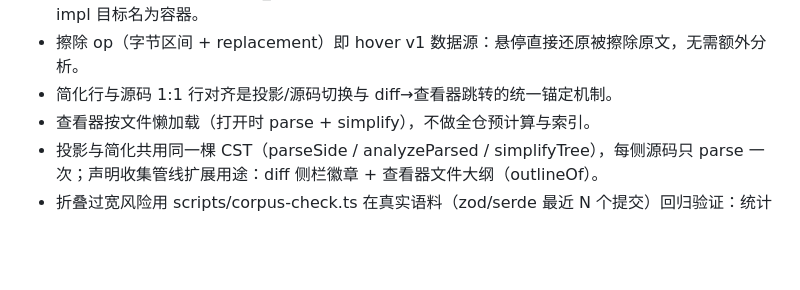
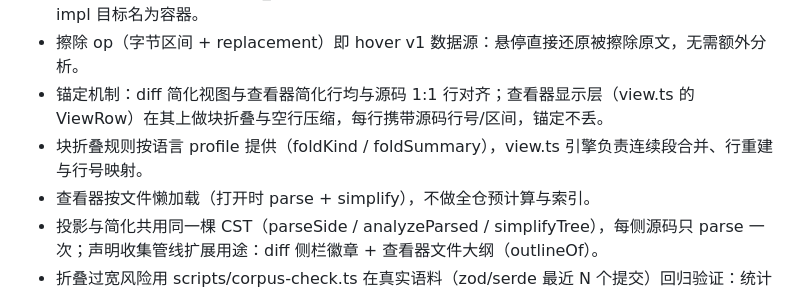
Before and after one commit to firede/renview, a Markdown page: .agents/truth/architecture.md, the part around the change. Drawn GitHub-style; blank space fills up the shorter version.

```diff
--- a/.agents/truth/architecture.md
+++ b/.agents/truth/architecture.md
@@ -23,7 +23,8 @@
 - 接缝空白修复只发生在删除/替换的接缝处（前段以空白结尾则去掉后段前导空白），不动缩进与字符串内部。
 - Rust 声明收集覆盖 function_item / struct / enum / trait / impl / const / static，impl 成员以 impl 目标名为容器。
 - 擦除 op（字节区间 + replacement）即 hover v1 数据源：悬停直接还原被擦除原文，无需额外分析。
-- 简化行与源码 1:1 行对齐是投影/源码切换与 diff→查看器跳转的统一锚定机制。
+- 锚定机制：diff 简化视图与查看器简化行均与源码 1:1 行对齐；查看器显示层（view.ts 的 ViewRow）在其上做块折叠与空行压缩，每行携带源码行号/区间，锚定不丢。
+- 块折叠规则按语言 profile 提供（foldKind / foldSummary），view.ts 引擎负责连续段合并、行重建与行号映射。
 - 查看器按文件懒加载（打开时 parse + simplify），不做全仓预计算与索引。
 - 投影与简化共用同一棵 CST（parseSide / analyzeParsed / simplifyTree），每侧源码只 parse 一次；声明收集管线扩展用途：diff 侧栏徽章 + 查看器文件大纲（outlineOf）。
 - 折叠过宽风险用 scripts/corpus-check.ts 在真实语料（zod/serde 最近 N 个提交）回归验证：统计折叠率 + 可疑折叠检测（折叠行对差异片段切词 + 类型/工程关键字白名单，数字不豁免、宁可误报）。
```
Also changed, not shown: .agents/truth/product.md (+4 -0 lines).
